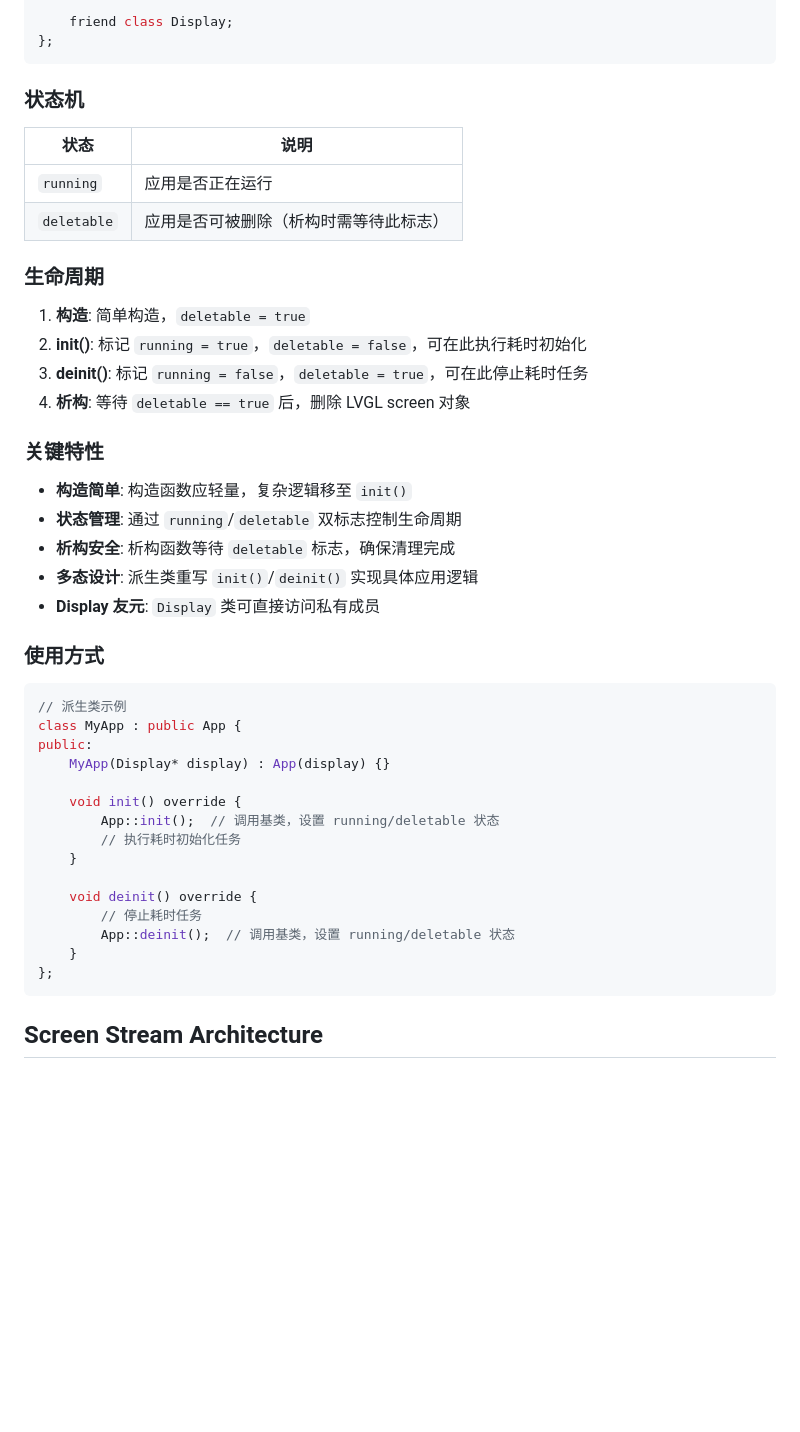
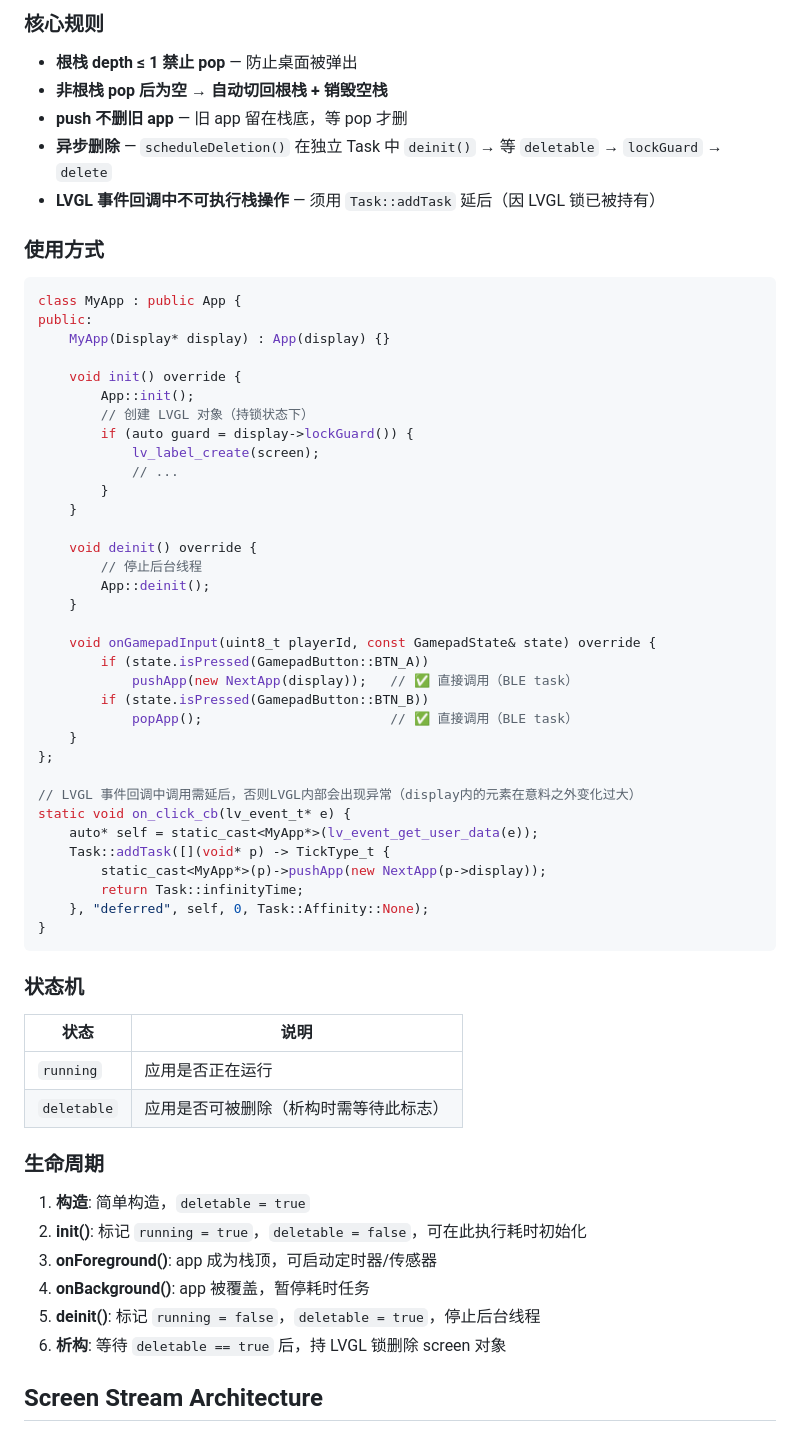
Before and after one commit to loouwiit/The-Defect, a Markdown page: AGENTS.md, the part around one of its changes. GitHub-like rendering; blank space fills up the shorter version.

````diff
--- a/AGENTS.md
+++ b/AGENTS.md
@@ -53,6 +79,49 @@ protected:
 
-    friend class Display;
+### 核心规则
+
+- **根栈 depth ≤ 1 禁止 pop** — 防止桌面被弹出
+- **非根栈 pop 后为空 → 自动切回根栈 + 销毁空栈**
+- **push 不删旧 app** — 旧 app 留在栈底，等 pop 才删
+- **异步删除** — `scheduleDeletion()` 在独立 Task 中 `deinit()` → 等 `deletable` → `lockGuard` → `delete`
+- **LVGL 事件回调中不可执行栈操作** — 须用 `Task::addTask` 延后（因 LVGL 锁已被持有）
+
+### 使用方式
+
+```cpp
+class MyApp : public App {
+public:
+    MyApp(Display* display) : App(display) {}
+
+    void init() override {
+        App::init();
+        // 创建 LVGL 对象（持锁状态下）
+        if (auto guard = display->lockGuard()) {
+            lv_label_create(screen);
+            // ...
+        }
+    }
+
+    void deinit() override {
+        // 停止后台线程
+        App::deinit();
+    }
+
+    void onGamepadInput(uint8_t playerId, const GamepadState& state) override {
+        if (state.isPressed(GamepadButton::BTN_A))
+            pushApp(new NextApp(display));   // ✅ 直接调用（BLE task）
+        if (state.isPressed(GamepadButton::BTN_B))
+            popApp();                        // ✅ 直接调用（BLE task）
+    }
 };
+
+// LVGL 事件回调中调用需延后，否则LVGL内部会出现异常（display内的元素在意料之外变化过大）
+static void on_click_cb(lv_event_t* e) {
+    auto* self = static_cast<MyApp*>(lv_event_get_user_data(e));
+    Task::addTask([](void* p) -> TickType_t {
+        static_cast<MyApp*>(p)->pushApp(new NextApp(p->display));
+        return Task::infinityTime;
+    }, "deferred", self, 0, Task::Affinity::None);
+}
 ```
 
 ### 状态机
@@ -66,36 +135,10 @@ protected:
 
 1. **构造**: 简单构造，`deletable = true`
 2. **init()**: 标记 `running = true`，`deletable = false`，可在此执行耗时初始化
-3. **deinit()**: 标记 `running = false`，`deletable = true`，可在此停止耗时任务
-4. **析构**: 等待 `deletable == true` 后，删除 LVGL screen 对象
-
-### 关键特性
-
-- **构造简单**: 构造函数应轻量，复杂逻辑移至 `init()`
-- **状态管理**: 通过 `running`/`deletable` 双标志控制生命周期
-- **析构安全**: 析构函数等待 `deletable` 标志，确保清理完成
-- **多态设计**: 派生类重写 `init()`/`deinit()` 实现具体应用逻辑
-- **Display 友元**: `Display` 类可直接访问私有成员
-
-### 使用方式
-
-```cpp
-// 派生类示例
-class MyApp : public App {
-public:
-    MyApp(Display* display) : App(display) {}
-
-    void init() override {
-        App::init();  // 调用基类，设置 running/deletable 状态
-        // 执行耗时初始化任务
-    }
-
-    void deinit() override {
-        // 停止耗时任务
-        App::deinit();  // 调用基类，设置 running/deletable 状态
-    }
-};
-```
+3. **onForeground()**: app 成为栈顶，可启动定时器/传感器
+4. **onBackground()**: app 被覆盖，暂停耗时任务
+5. **deinit()**: 标记 `running = false`，`deletable = true`，停止后台线程
+6. **析构**: 等待 `deletable == true` 后，持 LVGL 锁删除 screen 对象
 
 ## Screen Stream Architecture
 | Task | `main/task/` | 协程调度器（轮询）+ Thread 封装 |
````
Also changed, not shown: other parts of AGENTS.md (+64 -12 lines), readme.md (+44 -0 lines).
